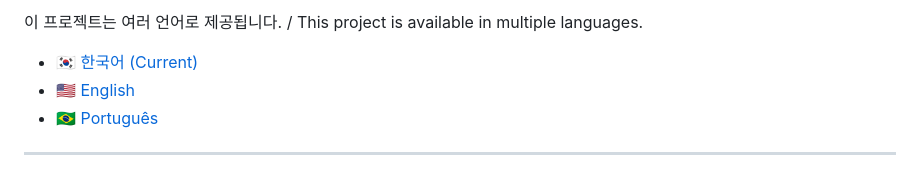
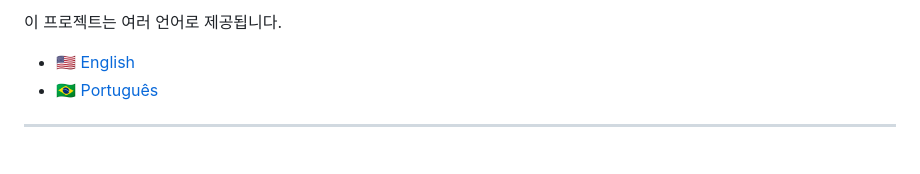
Before and after one commit to Chungyejin/IntelliRisk, a Markdown page: README.ko.md, the part around one of its changes. Drawn GitHub-style.

```diff
--- a/README.ko.md
+++ b/README.ko.md
@@ -1,5 +1,4 @@
-이 프로젝트는 여러 언어로 제공됩니다. / This project is available in multiple languages.
-- [🇰🇷 한국어 (Current)]()
+이 프로젝트는 여러 언어로 제공됩니다.
 - [🇺🇸 English](README.md)
 - [🇧🇷 Português](README.pt.md)
 
```
Also changed, not shown: other parts of README.ko.md (+0 -8 lines).
